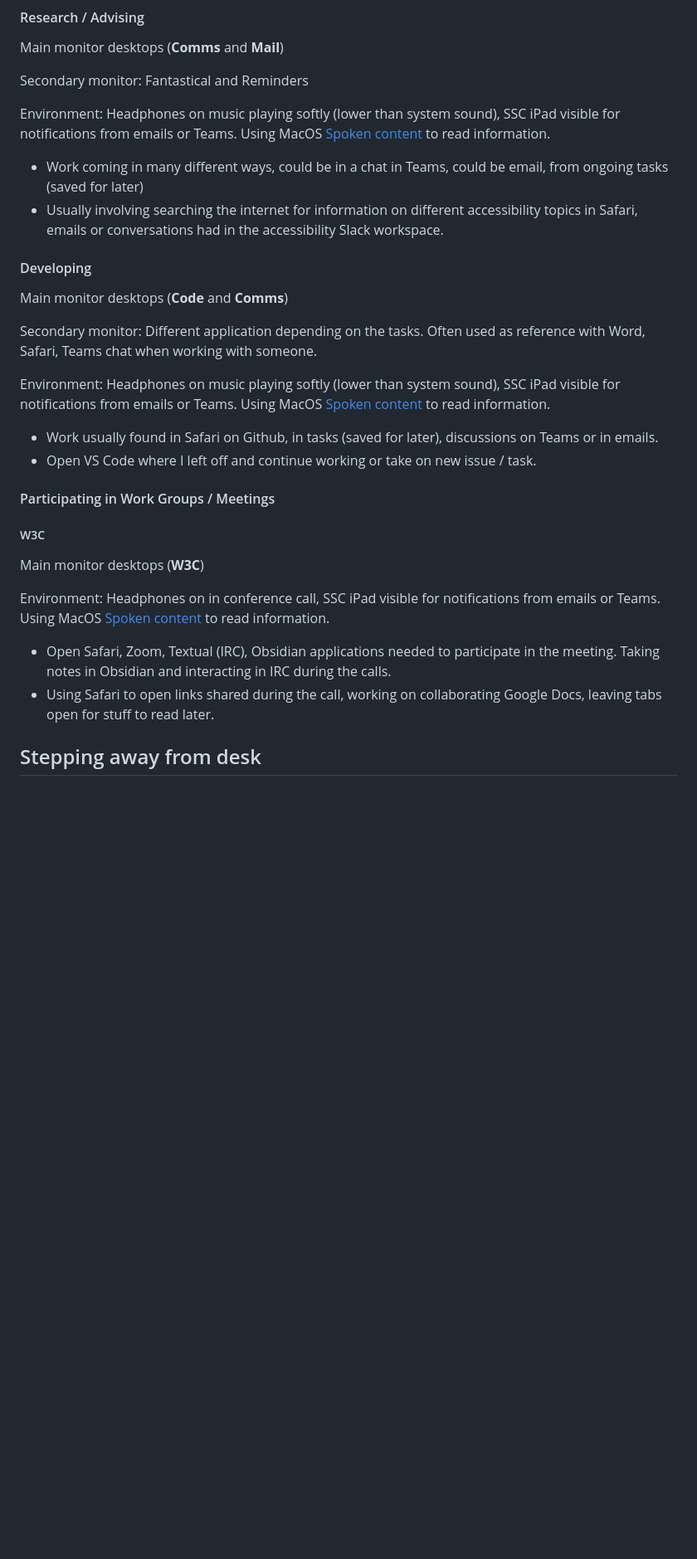
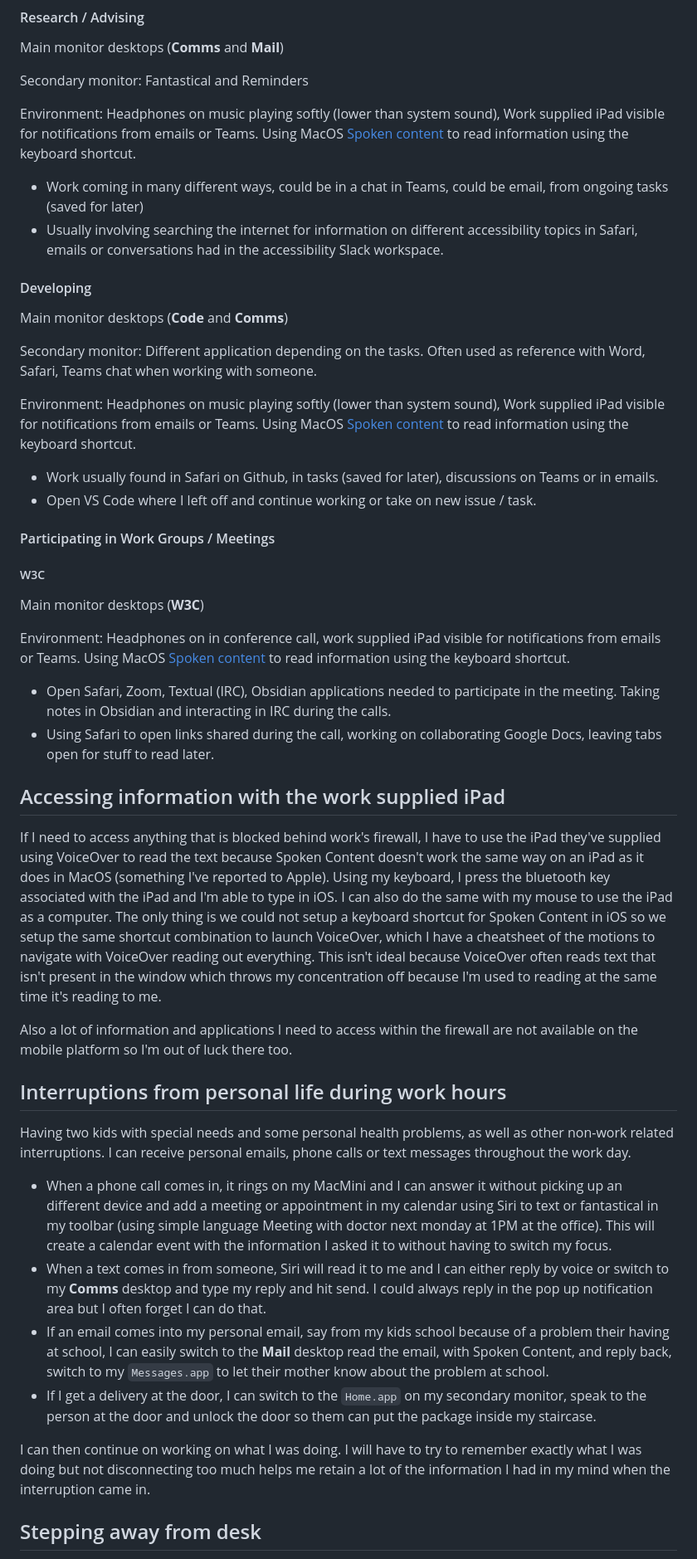
Before and after one commit to shawnthompson/shawnthompson.github.io, a Markdown page: pages/mac-usages.md, the part around one of its changes. Shown at 83% size. Rendered like a GitHub page; blank space fills up the shorter version.

```diff
--- a/pages/mac-usages.md
+++ b/pages/mac-usages.md
@@ -135,7 +145,7 @@ Main monitor desktops (**Comms** and **Mail**)
 
 Secondary monitor: Fantastical and Reminders
 
-Environment: Headphones on music playing softly (lower than system sound), SSC iPad visible for notifications from emails or Teams. Using MacOS [Spoken content](https://support.apple.com/en-ca/guide/iphone/iph96b214f0/ios) to read information.
+Environment: Headphones on music playing softly (lower than system sound), Work supplied iPad visible for notifications from emails or Teams. Using MacOS [Spoken content](https://support.apple.com/en-ca/guide/iphone/iph96b214f0/ios) to read information using the keyboard shortcut.
 
 - Work coming in many different ways, could be in a chat in Teams, could be email, from ongoing tasks (saved for later)
 - Usually involving searching the internet for information on different accessibility topics in Safari, emails or conversations had in the accessibility Slack workspace.
@@ -146,7 +156,7 @@ Main monitor desktops (**Code** and **Comms**)
 
 Secondary monitor: Different application depending on the tasks. Often used as reference with Word, Safari, Teams chat when working with someone.
 
-Environment: Headphones on music playing softly (lower than system sound), SSC iPad visible for notifications from emails or Teams. Using MacOS [Spoken content](https://support.apple.com/en-ca/guide/iphone/iph96b214f0/ios) to read information.
+Environment: Headphones on music playing softly (lower than system sound), Work supplied iPad visible for notifications from emails or Teams. Using MacOS [Spoken content](https://support.apple.com/en-ca/guide/iphone/iph96b214f0/ios) to read information using the keyboard shortcut.
 
 - Work usually found in Safari on Github, in tasks (saved for later), discussions on Teams or in emails.
 - Open VS Code where I left off and continue working or take on new issue / task.
@@ -157,10 +167,27 @@ Environment: Headphones on music playing softly (lower than system sound), SSC i
 
 Main monitor desktops (**W3C**)
 
-Environment: Headphones on in conference call, SSC iPad visible for notifications from emails or Teams. Using MacOS [Spoken content](https://support.apple.com/en-ca/guide/iphone/iph96b214f0/ios) to read information.
+Environment: Headphones on in conference call,  work supplied iPad visible for notifications from emails or Teams. Using MacOS [Spoken content](https://support.apple.com/en-ca/guide/iphone/iph96b214f0/ios) to read information using the keyboard shortcut.
 
 - Open Safari, Zoom, Textual (IRC), Obsidian applications needed to participate in the meeting. Taking notes in Obsidian and interacting in IRC during the calls.
 - Using Safari to open links shared during the call, working on collaborating Google Docs, leaving tabs open for stuff to read later.
+
+## Accessing information with the work supplied iPad
+
+If I need to access anything that is blocked behind work's firewall, I have to use the iPad they've supplied using VoiceOver to read the text because Spoken Content doesn't work the same way on an iPad as it does in MacOS (something I've reported to Apple). Using my keyboard, I press the bluetooth key associated with the iPad and I'm able to type in iOS. I can also do the same with my mouse to use the iPad as a computer. The only thing is we could not setup a keyboard shortcut for Spoken Content in iOS so we setup the same shortcut combination to launch VoiceOver, which I have a cheatsheet of the motions to navigate with VoiceOver reading out everything. This isn't ideal because VoiceOver often reads text that isn't present in the window which throws my concentration off because I'm used to reading at the same time it's reading to me.
+
+Also a lot of information and applications I need to access within the firewall are not available on the mobile platform so I'm out of luck there too.
+
+## Interruptions from personal life during work hours
+
+Having two kids with special needs and some personal health problems, as well as other non-work related interruptions. I can receive personal emails, phone calls or text messages throughout the work day.
+
+- When a phone call comes in, it rings on my MacMini and I can answer it without picking up an different device and add a meeting or appointment in my calendar using Siri to text or fantastical in my toolbar (using simple language Meeting with doctor next monday at 1PM at the office). This will create a calendar event with the information I asked it to without having to switch my focus.
+- When a text comes in from someone, Siri will read it to me and I can either reply by voice or switch to my **Comms** desktop and type my reply and hit send. I could always reply in the pop up notification area but I often forget I can do that.
+- If an email comes into my personal email, say from my kids school because of a problem their having at school, I can easily switch to the **Mail** desktop read the email, with Spoken Content, and reply back, switch to my `Messages.app` to let their mother know about the problem at school.
+- If I get a delivery at the door, I can switch to the `Home.app` on my secondary monitor, speak to the person at the door and unlock the door so them can put the package inside my staircase.
+
+ I can then continue on working on what I was doing. I will have to try to remember exactly what I was doing but not disconnecting too much helps me retain a lot of the information I had in my mind when the interruption came in.
 
 ## Stepping away from desk
 
```
Also changed, not shown: other parts of pages/mac-usages.md (+25 -11 lines).
